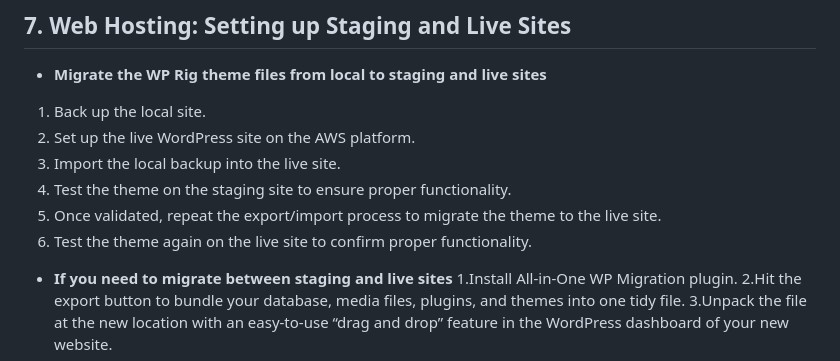
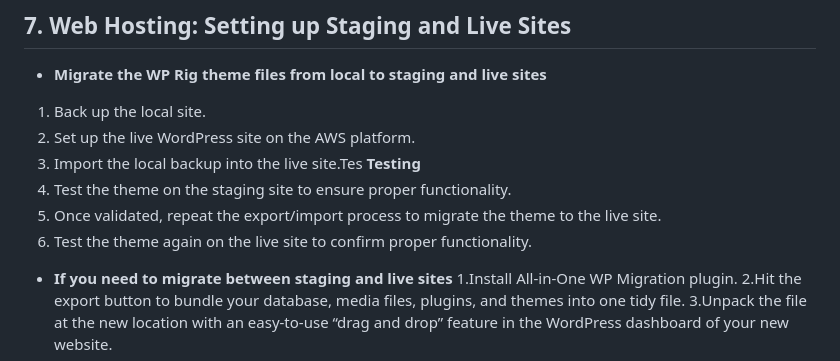
Before and after one commit to cp3402-students/project-team5, a Markdown page: deployment.md, the part around the change. Drawn GitHub-style.

```diff
--- a/deployment.md
+++ b/deployment.md
@@ -145,10 +145,11 @@ Configure your WordPress CMS account name, password (this will be used to log in
 
 1. Back up the local site.
 2. Set up the live WordPress site on the AWS platform.
-3. Import the local backup into the live site.
-4. Test the theme on the staging site to ensure proper functionality.
-5. Once validated, repeat the export/import process to migrate the theme to the live site.
-6. Test the theme again on the live site to confirm proper functionality.
+3. Import the local backup into the live site.Tes
+**Testing**
+5. Test the theme on the staging site to ensure proper functionality.
+6. Once validated, repeat the export/import process to migrate the theme to the live site.
+7. Test the theme again on the live site to confirm proper functionality.
 
 
 
```
